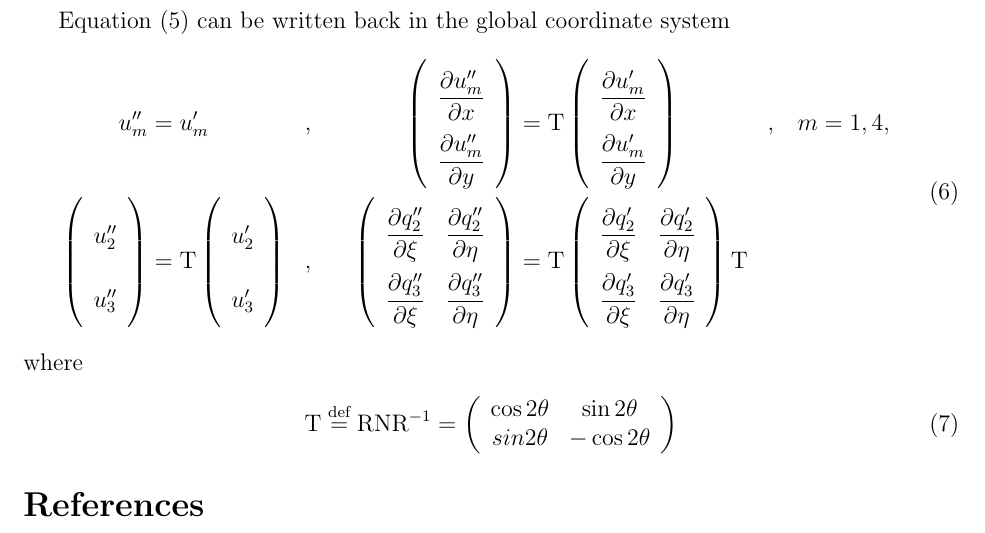
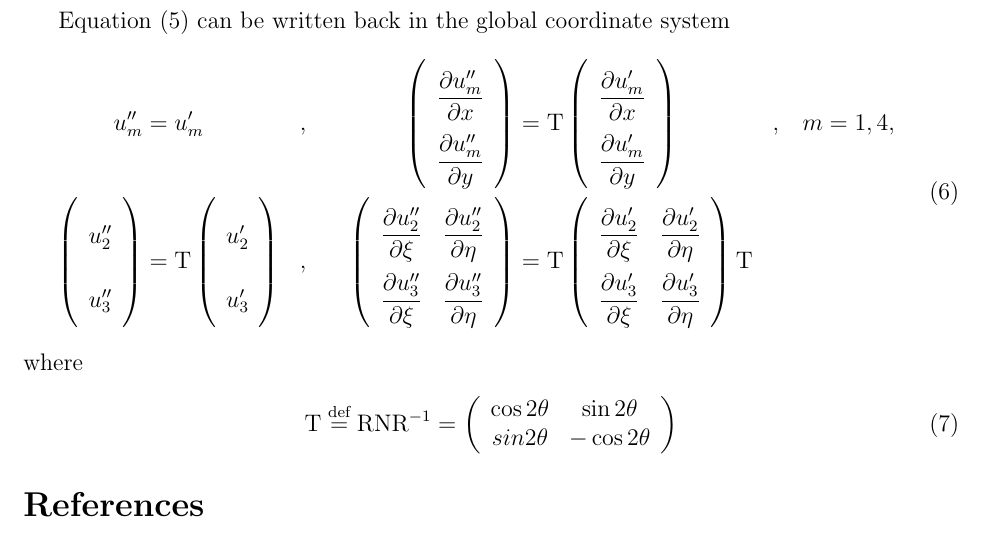
Before and after one commit to solvcon/cesenote, a LaTeX document (wallbc/wallbc.tex): part of page 4 of 4, cut so that both start at the same text. Compiled offline with pdfLaTeX.

Commit message:
Fix typo.

```diff
--- a/wallbc/wallbc.tex
+++ b/wallbc/wallbc.tex
@@ -288,16 +288,16 @@ coordinate system
     u'_2 \\ u'_3
   \end{array}\right)&,& \quad
   &\left(\begin{array}{cc}
-    \dfrac{\partial q''_2}{\partial\xi} &
-    \dfrac{\partial q''_2}{\partial\eta} \\
-    \dfrac{\partial q''_3}{\partial\xi} &
-    \dfrac{\partial q''_3}{\partial\eta}
+    \dfrac{\partial u''_2}{\partial\xi} &
+    \dfrac{\partial u''_2}{\partial\eta} \\
+    \dfrac{\partial u''_3}{\partial\xi} &
+    \dfrac{\partial u''_3}{\partial\eta}
   \end{array}\right)
   &= \mathrm{T} \left(\begin{array}{cc}
-    \dfrac{\partial q'_2}{\partial\xi} &
-    \dfrac{\partial q'_2}{\partial\eta} \\
-    \dfrac{\partial q'_3}{\partial\xi} &
-    \dfrac{\partial q'_3}{\partial\eta}
+    \dfrac{\partial u'_2}{\partial\xi} &
+    \dfrac{\partial u'_2}{\partial\eta} \\
+    \dfrac{\partial u'_3}{\partial\xi} &
+    \dfrac{\partial u'_3}{\partial\eta}
   \end{array}\right) \mathrm{T}&&
 \end{aligned} \label{e:reflection_euler_2d_global}
 \end{alignat}
```
